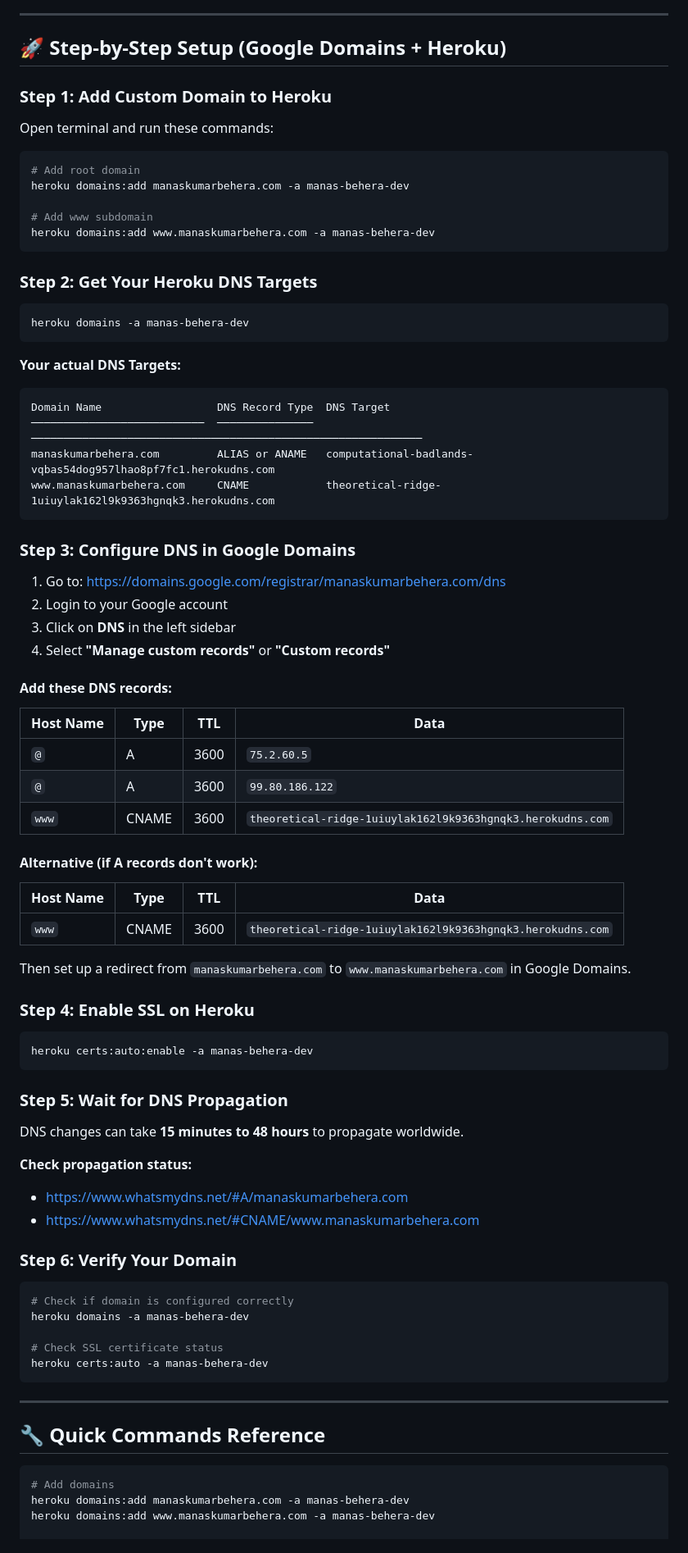
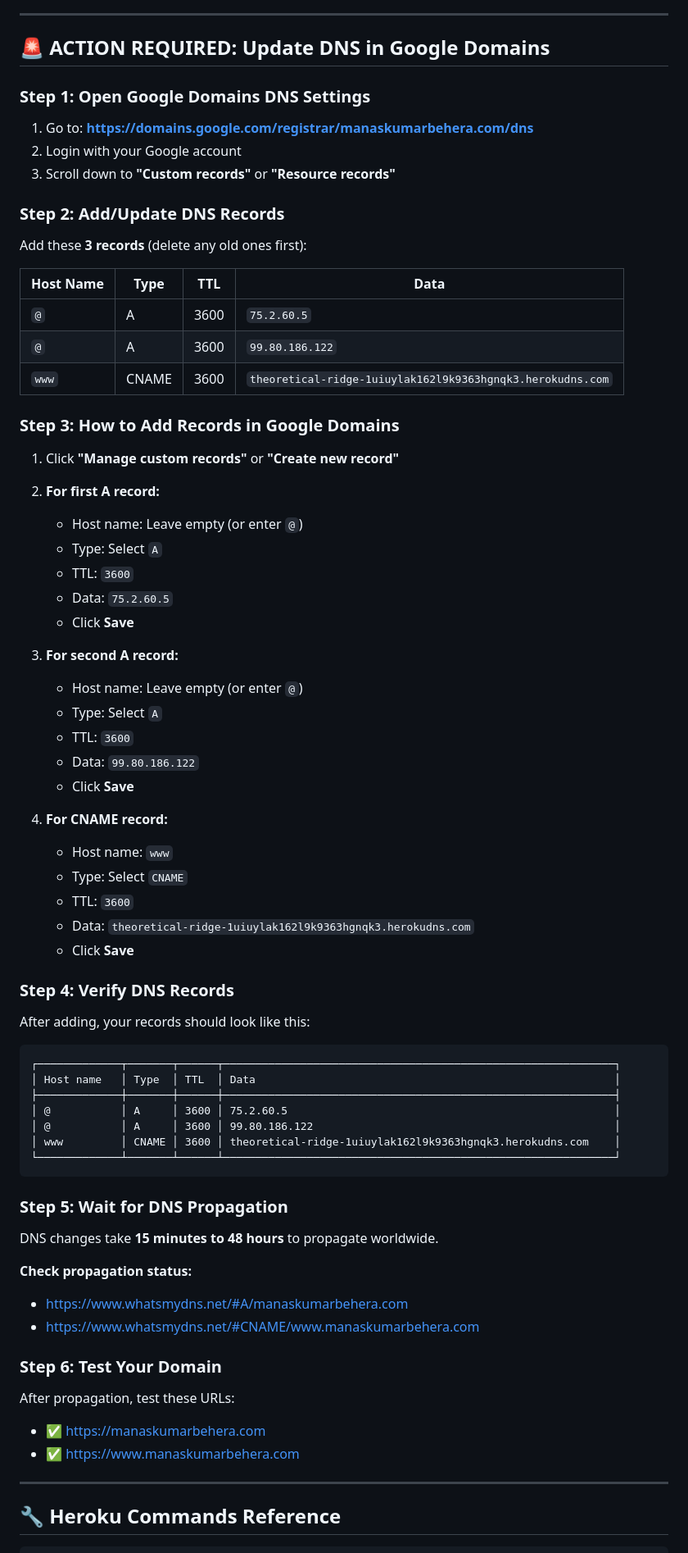
Before and after one commit to manaskumarbehera/my-salesforce-portfolio, a Markdown page: docs/DOMAIN_SETUP_GUIDE.md, the part around one of its changes. Shown at 82% size. Rendered like a GitHub page.

Commit message:
docs: Update DOMAIN_SETUP_GUIDE with clear DNS setup steps

````diff
--- a/docs/DOMAIN_SETUP_GUIDE.md
+++ b/docs/DOMAIN_SETUP_GUIDE.md
@@ -9,42 +9,17 @@
 
 ---
 
-## 🚀 Step-by-Step Setup (Google Domains + Heroku)
+## 🚨 ACTION REQUIRED: Update DNS in Google Domains
 
-### Step 1: Add Custom Domain to Heroku
+### Step 1: Open Google Domains DNS Settings
 
-Open terminal and run these commands:
+1. Go to: **https://domains.google.com/registrar/manaskumarbehera.com/dns**
+2. Login with your Google account
+3. Scroll down to **"Custom records"** or **"Resource records"**
 
-```bash
-# Add root domain
-heroku domains:add manaskumarbehera.com -a manas-behera-dev
+### Step 2: Add/Update DNS Records
 
-# Add www subdomain
-heroku domains:add www.manaskumarbehera.com -a manas-behera-dev
-```
-
-### Step 2: Get Your Heroku DNS Targets
-
-```bash
-heroku domains -a manas-behera-dev
-```
-
-**Your actual DNS Targets:**
-```
-Domain Name                  DNS Record Type  DNS Target
-───────────────────────────  ───────────────  ─────────────────────────────────────────────────────────────
-manaskumarbehera.com         ALIAS or ANAME   computational-badlands-vqbas54dog957lhao8pf7fc1.herokudns.com
-www.manaskumarbehera.com     CNAME            theoretical-ridge-1uiuylak162l9k9363hgnqk3.herokudns.com
-```
-
-### Step 3: Configure DNS in Google Domains
-
-1. Go to: https://domains.google.com/registrar/manaskumarbehera.com/dns
-2. Login to your Google account
-3. Click on **DNS** in the left sidebar
-4. Select **"Manage custom records"** or **"Custom records"**
-
-#### Add these DNS records:
+Add these **3 records** (delete any old ones first):
 
 | Host Name | Type | TTL | Data |
 |-----------|------|-----|------|
@@ -52,45 +27,62 @@ www.manaskumarbehera.com     CNAME            theoretical-ridge-1uiuylak162l9k93
 | `@` | A | 3600 | `99.80.186.122` |
 | `www` | CNAME | 3600 | `theoretical-ridge-1uiuylak162l9k9363hgnqk3.herokudns.com` |
 
-#### Alternative (if A records don't work):
+### Step 3: How to Add Records in Google Domains
 
-| Host Name | Type | TTL | Data |
-|-----------|------|-----|------|
-| `www` | CNAME | 3600 | `theoretical-ridge-1uiuylak162l9k9363hgnqk3.herokudns.com` |
+1. Click **"Manage custom records"** or **"Create new record"**
 
-Then set up a redirect from `manaskumarbehera.com` to `www.manaskumarbehera.com` in Google Domains.
+2. **For first A record:**
+   - Host name: Leave empty (or enter `@`)
+   - Type: Select `A`
+   - TTL: `3600`
+   - Data: `75.2.60.5`
+   - Click **Save**
 
-### Step 4: Enable SSL on Heroku
+3. **For second A record:**
+   - Host name: Leave empty (or enter `@`)
+   - Type: Select `A`
+   - TTL: `3600`
+   - Data: `99.80.186.122`
+   - Click **Save**
 
-```bash
-heroku certs:auto:enable -a manas-behera-dev
+4. **For CNAME record:**
+   - Host name: `www`
+   - Type: Select `CNAME`
+   - TTL: `3600`
+   - Data: `theoretical-ridge-1uiuylak162l9k9363hgnqk3.herokudns.com`
+   - Click **Save**
+
+### Step 4: Verify DNS Records
+
+After adding, your records should look like this:
+
+```
+┌─────────────┬───────┬──────┬─────────────────────────────────────────────────────────────┐
+│ Host name   │ Type  │ TTL  │ Data                                                        │
+├─────────────┼───────┼──────┼─────────────────────────────────────────────────────────────┤
+│ @           │ A     │ 3600 │ 75.2.60.5                                                   │
+│ @           │ A     │ 3600 │ 99.80.186.122                                               │
+│ www         │ CNAME │ 3600 │ theoretical-ridge-1uiuylak162l9k9363hgnqk3.herokudns.com    │
+└─────────────┴───────┴──────┴─────────────────────────────────────────────────────────────┘
 ```
 
 ### Step 5: Wait for DNS Propagation
 
-DNS changes can take **15 minutes to 48 hours** to propagate worldwide.
+DNS changes take **15 minutes to 48 hours** to propagate worldwide.
 
 **Check propagation status:**
 - https://www.whatsmydns.net/#A/manaskumarbehera.com
 - https://www.whatsmydns.net/#CNAME/www.manaskumarbehera.com
 
-### Step 6: Verify Your Domain
+### Step 6: Test Your Domain
 
-```bash
-# Check if domain is configured correctly
-heroku domains -a manas-behera-dev
-
-# Check SSL certificate status
-heroku certs:auto -a manas-behera-dev
-```
+After propagation, test these URLs:
+- ✅ https://manaskumarbehera.com
+- ✅ https://www.manaskumarbehera.com
 
 ---
 
-## 🔧 Quick Commands Reference
+## 🔧 Heroku Commands Reference
 
 ```bash
-# Add domains
-heroku domains:add manaskumarbehera.com -a manas-behera-dev
-heroku domains:add www.manaskumarbehera.com -a manas-behera-dev
-
 # View domains and DNS targets
````
Also changed, not shown: other parts of docs/DOMAIN_SETUP_GUIDE.md (+15 -15 lines).
